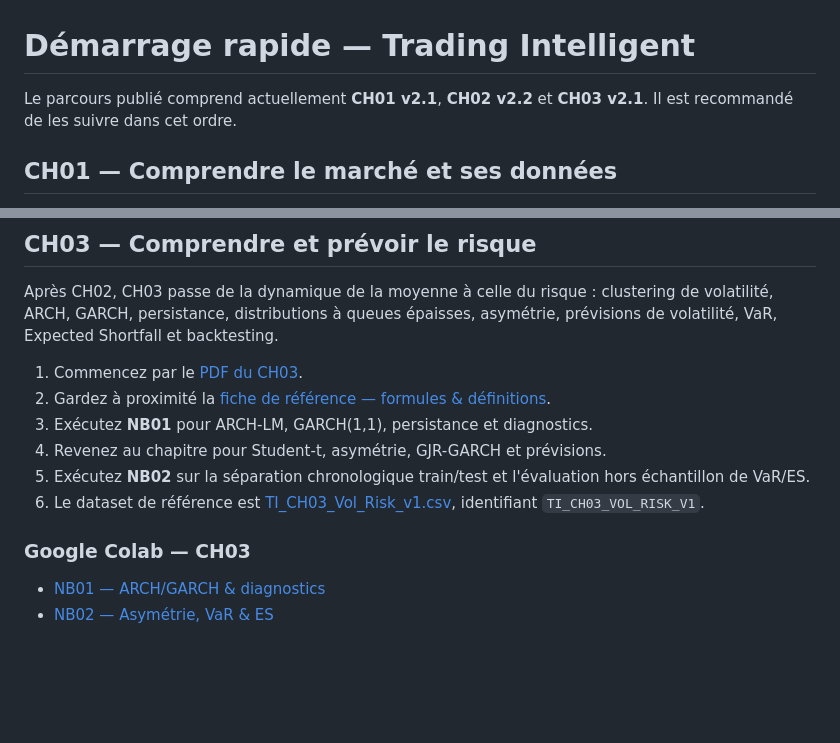
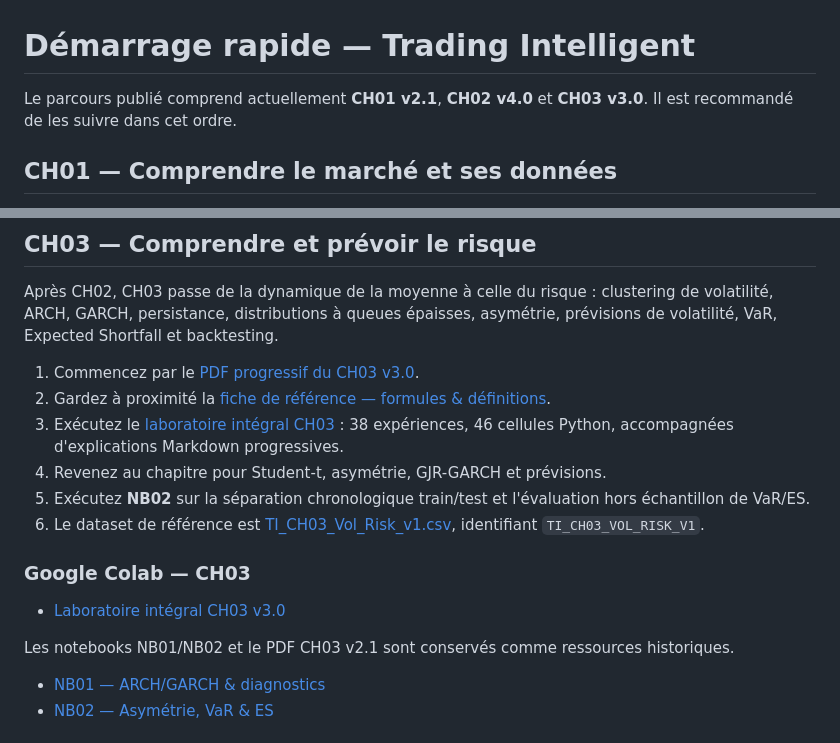
Before and after one commit to MasrourTawfik/Textra-edu, a Markdown page: docs/GETTING_STARTED.md, 2 parts joined by grey strips. Rendered like a GitHub page; blank space fills up the shorter version.

Commit message:
Update getting started guide for CH03 v3.0 and CH02 v4.0

```diff
--- a/docs/GETTING_STARTED.md
+++ b/docs/GETTING_STARTED.md
@@ -1,6 +1,6 @@
 # Démarrage rapide — Trading Intelligent
 
-Le parcours publié comprend actuellement **CH01 v2.1**, **CH02 v2.2** et **CH03 v2.1**. Il est recommandé de les suivre dans cet ordre.
+Le parcours publié comprend actuellement **CH01 v2.1**, **CH02 v4.0** et **CH03 v3.0**. Il est recommandé de les suivre dans cet ordre.
 
 ## CH01 — Comprendre le marché et ses données
 
@@ -35,14 +35,18 @@ CH02 v4.0 reconstruit les séries temporelles depuis les phénomènes observable
 
 Après CH02, CH03 passe de la dynamique de la moyenne à celle du risque : clustering de volatilité, ARCH, GARCH, persistance, distributions à queues épaisses, asymétrie, prévisions de volatilité, VaR, Expected Shortfall et backtesting.
 
-1. Commencez par le [PDF du CH03](../chapters/CH03/Trading_Intelligent_CH03_Volatilite_ARCH_GARCH_Tawfik_Masrour_v2.1.pdf).
+1. Commencez par le [PDF progressif du CH03 v3.0](../chapters/CH03/Trading_Intelligent_CH03_Cours_Progressif_Tawfik_Masrour_v3.0.pdf).
 2. Gardez à proximité la [fiche de référence — formules & définitions](../chapters/CH03/fiches/Trading_Intelligent_CH03_Fiche_Reference_Formules_Definitions_Tawfik_Masrour.pdf).
-3. Exécutez **NB01** pour ARCH-LM, GARCH(1,1), persistance et diagnostics.
+3. Exécutez le [laboratoire intégral CH03](../notebooks/CH03/CH03_Laboratoire_Integral_Volatilite_Risque_Tawfik_Masrour_STUDENT.ipynb) : 38 expériences, 46 cellules Python, accompagnées d'explications Markdown progressives.
 4. Revenez au chapitre pour Student-t, asymétrie, GJR-GARCH et prévisions.
 5. Exécutez **NB02** sur la séparation chronologique train/test et l'évaluation hors échantillon de VaR/ES.
 6. Le dataset de référence est [TI_CH03_Vol_Risk_v1.csv](../data/CH03/TI_CH03_Vol_Risk_v1.csv), identifiant `TI_CH03_VOL_RISK_V1`.
 
 ### Google Colab — CH03
+
+- [Laboratoire intégral CH03 v3.0](https://colab.research.google.com/github/MasrourTawfik/Textra-edu/blob/trading-intelligent/notebooks/CH03/CH03_Laboratoire_Integral_Volatilite_Risque_Tawfik_Masrour_STUDENT.ipynb)
+
+Les notebooks NB01/NB02 et le PDF CH03 v2.1 sont conservés comme ressources historiques.
 
 - [NB01 — ARCH/GARCH & diagnostics](https://colab.research.google.com/github/MasrourTawfik/Textra-edu/blob/trading-intelligent/notebooks/CH03/CH03_NB01_ARCH_GARCH_Diagnostics_Tawfik_Masrour_STUDENT.ipynb)
 - [NB02 — Asymétrie, VaR & ES](https://colab.research.google.com/github/MasrourTawfik/Textra-edu/blob/trading-intelligent/notebooks/CH03/CH03_NB02_Asymmetry_VaR_ES_Tawfik_Masrour_STUDENT.ipynb)
```
